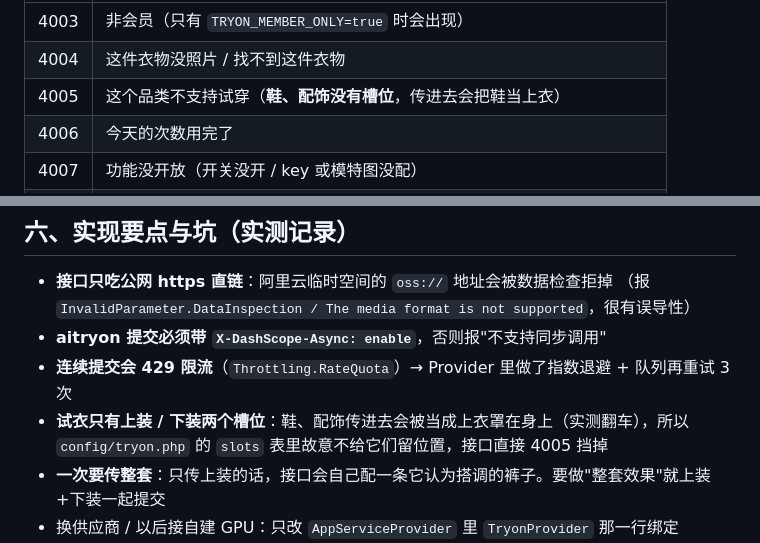
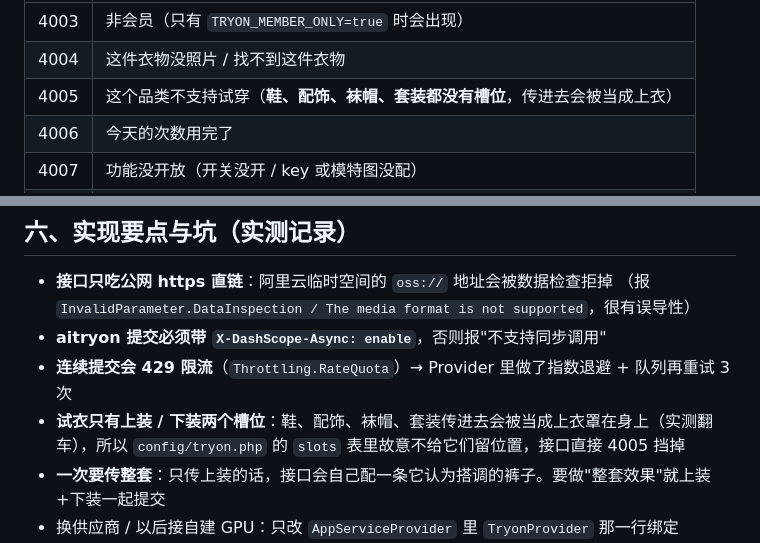
Before and after one commit to 15673470531/clothes, a Markdown page: docs/AI试穿.md, 2 parts joined by grey strips. GitHub-like rendering.

```diff
--- a/docs/AI试穿.md
+++ b/docs/AI试穿.md
@@ -59,7 +59,7 @@
 |---|---|
 | 4003 | 非会员（只有 `TRYON_MEMBER_ONLY=true` 时会出现） |
 | 4004 | 这件衣物没照片 / 找不到这件衣物 |
-| 4005 | 这个品类不支持试穿（**鞋、配饰没有槽位**，传进去会把鞋当上衣） |
+| 4005 | 这个品类不支持试穿（**鞋、配饰、袜帽、套装都没有槽位**，传进去会被当成上衣） |
 | 4006 | 今天的次数用完了 |
 | 4007 | 功能没开放（开关没开 / key 或模特图没配） |
 | 4008 | 生成失败（供应商侧，前端显示友好文案，技术原因在 `tryon_tasks.error`） |
@@ -94,7 +94,7 @@ TRYON_DAILY_LIMIT=10                      # 每人每天最多生成几张（缓
   （报 `InvalidParameter.DataInspection / The media format is not supported`，很有误导性）
 - **aitryon 提交必须带 `X-DashScope-Async: enable`**，否则报"不支持同步调用"
 - **连续提交会 429 限流**（`Throttling.RateQuota`）→ Provider 里做了指数退避 + 队列再重试 3 次
-- **试衣只有上装 / 下装两个槽位**：鞋、配饰传进去会被当成上衣罩在身上（实测翻车），所以
+- **试衣只有上装 / 下装两个槽位**：鞋、配饰、袜帽、套装传进去会被当成上衣罩在身上（实测翻车），所以
   `config/tryon.php` 的 `slots` 表里故意不给它们留位置，接口直接 4005 挡掉
 - **一次要传整套**：只传上装的话，接口会自己配一条它认为搭调的裤子。要做"整套效果"就上装+下装一起提交
 - 换供应商 / 以后接自建 GPU：只改 `AppServiceProvider` 里 `TryonProvider` 那一行绑定
```
Also changed, not shown: docs/数据上云方案.md (+3 -1 lines).
